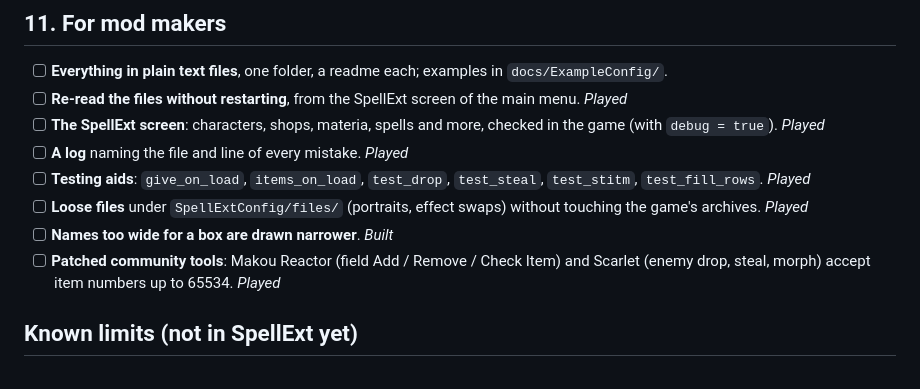
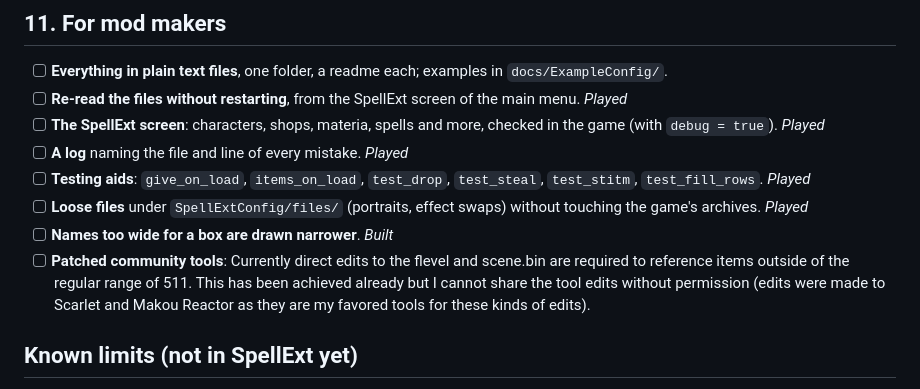
Before and after one commit to Zyrrahx/FF7_SpellExt, a Markdown page: docs/FEATURES_CHECKLIST.md, the part around the change. Drawn GitHub-style.

```diff
--- a/docs/FEATURES_CHECKLIST.md
+++ b/docs/FEATURES_CHECKLIST.md
@@ -154,8 +154,9 @@ reported in `FF7_SpellExt.log` beside `ff7_en.exe`, with the file and line.
 - [ ] **Loose files** under `SpellExtConfig/files/` (portraits, effect swaps) without touching the game's archives.
       *Played*
 - [ ] **Names too wide for a box are drawn narrower**. *Built*
-- [ ] **Patched community tools**: Makou Reactor (field Add / Remove / Check Item) and Scarlet (enemy drop, steal,
-      morph) accept item numbers up to 65534. *Played*
+- [ ] **Patched community tools**: Currently direct edits to the flevel and scene.bin are required to reference items
+      outside of the regular range of 511. This has been achieved already but I cannot share the tool edits without
+      permission (edits were made to Scarlet and Makou Reactor as they are my favored tools for these kinds of edits).
 
 ## Known limits (not in SpellExt yet)
 - Materia beyond 254 kinds (left as it is by choice).
```
